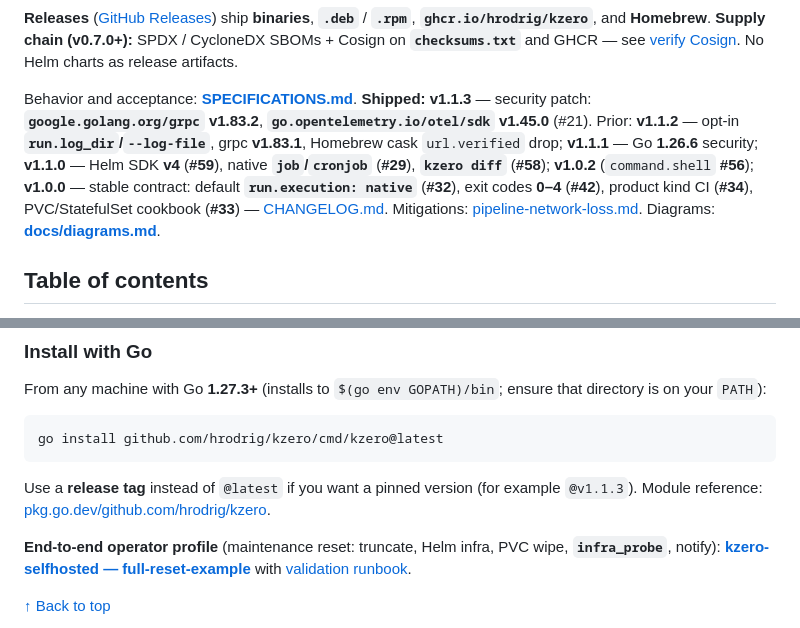
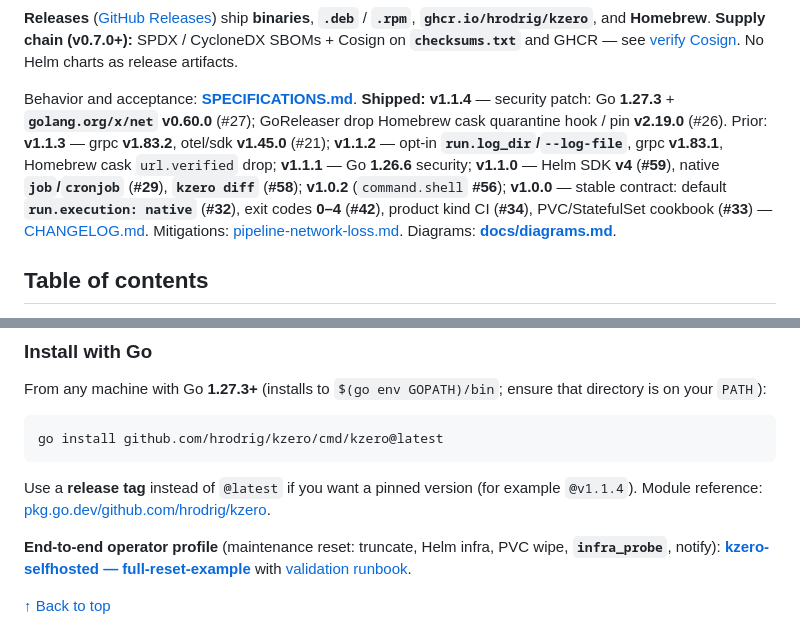
Before and after one commit to hrodrig/kzero, a Markdown page: README.md, 2 parts joined by grey strips. GitHub-like rendering.

````diff
--- a/README.md
+++ b/README.md
@@ -45,7 +45,7 @@ Declarative **Kubernetes workload** orchestration: ordered **down** / **up** (an
 
 **Releases** ([GitHub Releases](https://github.com/hrodrig/kzero/releases)) ship **binaries**, **`.deb`** / **`.rpm`**, **`ghcr.io/hrodrig/kzero`**, and **Homebrew**. **Supply chain (v0.7.0+):** SPDX / CycloneDX SBOMs + Cosign on **`checksums.txt`** and GHCR — see [verify Cosign](#verify-cosign-v070). No Helm charts as release artifacts.
 
-Behavior and acceptance: **[SPECIFICATIONS.md](SPECIFICATIONS.md)**. **Shipped:** **v1.1.3** — security patch: **`google.golang.org/grpc` v1.83.2**, **`go.opentelemetry.io/otel/sdk` v1.45.0** (#21). Prior: **v1.1.2** — opt-in **`run.log_dir`/`--log-file`**, grpc **v1.83.1**, Homebrew cask `url.verified` drop; **v1.1.1** — Go **1.26.6** security; **v1.1.0** — Helm SDK **v4** (**#59**), native **`job`/`cronjob`** (**#29**), **`kzero diff`** (**#58**); **v1.0.2** (`command.shell` **#56**); **v1.0.0** — stable contract: default **`run.execution: native`** (**#32**), exit codes **0–4** (**#42**), product kind CI (**#34**), PVC/StatefulSet cookbook (**#33**) — [CHANGELOG.md](CHANGELOG.md). Mitigations: [pipeline-network-loss.md](docs/examples/pipeline-network-loss.md). Diagrams: **[docs/diagrams.md](docs/diagrams.md)**.
+Behavior and acceptance: **[SPECIFICATIONS.md](SPECIFICATIONS.md)**. **Shipped:** **v1.1.4** — security patch: Go **1.27.3** + **`golang.org/x/net` v0.60.0** (#27); GoReleaser drop Homebrew cask quarantine hook / pin **v2.19.0** (#26). Prior: **v1.1.3** — grpc **v1.83.2**, otel/sdk **v1.45.0** (#21); **v1.1.2** — opt-in **`run.log_dir`/`--log-file`**, grpc **v1.83.1**, Homebrew cask `url.verified` drop; **v1.1.1** — Go **1.26.6** security; **v1.1.0** — Helm SDK **v4** (**#59**), native **`job`/`cronjob`** (**#29**), **`kzero diff`** (**#58**); **v1.0.2** (`command.shell` **#56**); **v1.0.0** — stable contract: default **`run.execution: native`** (**#32**), exit codes **0–4** (**#42**), product kind CI (**#34**), PVC/StatefulSet cookbook (**#33**) — [CHANGELOG.md](CHANGELOG.md). Mitigations: [pipeline-network-loss.md](docs/examples/pipeline-network-loss.md). Diagrams: **[docs/diagrams.md](docs/diagrams.md)**.
 
 ## Table of contents
 
@@ -238,7 +238,7 @@ From any machine with Go **1.27.3+** (installs to `$(go env GOPATH)/bin`; ensure
 go install github.com/hrodrig/kzero/cmd/kzero@latest
 ```
 
-Use a **release tag** instead of `@latest` if you want a pinned version (for example `@v1.1.3`). Module reference: [pkg.go.dev/github.com/hrodrig/kzero](https://pkg.go.dev/github.com/hrodrig/kzero).
+Use a **release tag** instead of `@latest` if you want a pinned version (for example `@v1.1.4`). Module reference: [pkg.go.dev/github.com/hrodrig/kzero](https://pkg.go.dev/github.com/hrodrig/kzero).
 
 **End-to-end operator profile** (maintenance reset: truncate, Helm infra, PVC wipe, **`infra_probe`**, notify): **[kzero-selfhosted — full-reset-example](https://github.com/hrodrig/kzero-selfhosted/tree/main/run/examples/full-reset-example)** with [validation runbook](https://github.com/hrodrig/kzero-selfhosted/blob/main/run/docs/full-reset-validation.md).
 
````
Also changed, not shown: other parts of README.md (+8 -8 lines), CHANGELOG.md (+8 -3 lines), ROADMAP.md (+2 -1 lines), docs/demo.gif, 4 other files.
